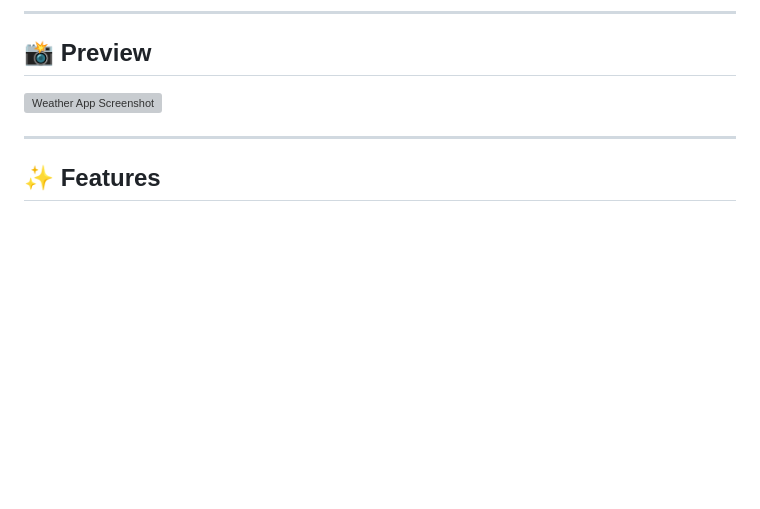
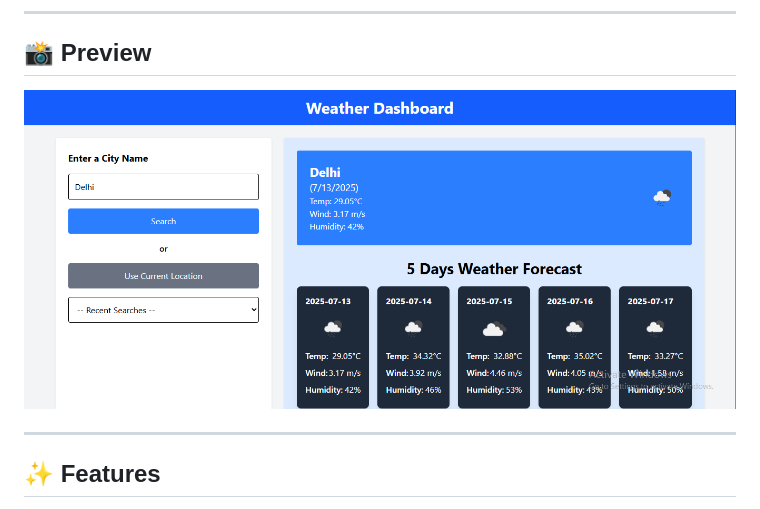
Before and after one commit to sharmaHarshit2000/Weather-App, a Markdown page: README.md, the part around the change. Drawn GitHub-style; pictures changed too: public/preview.PNG (added); blank space fills up the shorter version; grey boxes are pictures that could not be loaded.

```diff
--- a/README.md
+++ b/README.md
@@ -13,7 +13,7 @@ It allows users to search for current weather and 5-day forecasts by city or cur
 
 ## 📸 Preview
 
-![Weather App Screenshot](./public/preview.jpg)
+![Weather App Screenshot](./public/preview.PNG)
 
 ---
 
```
